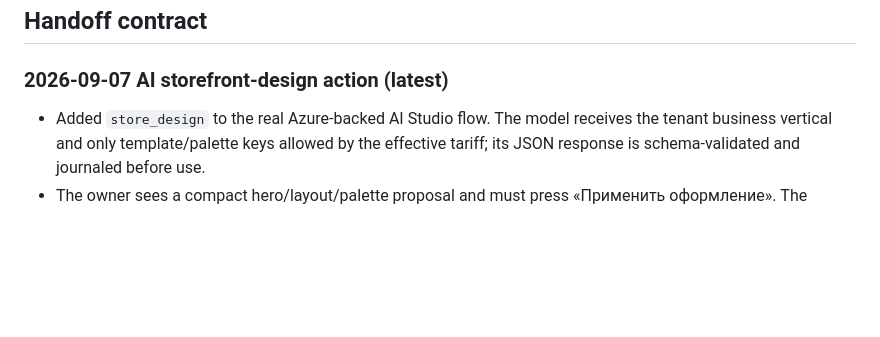
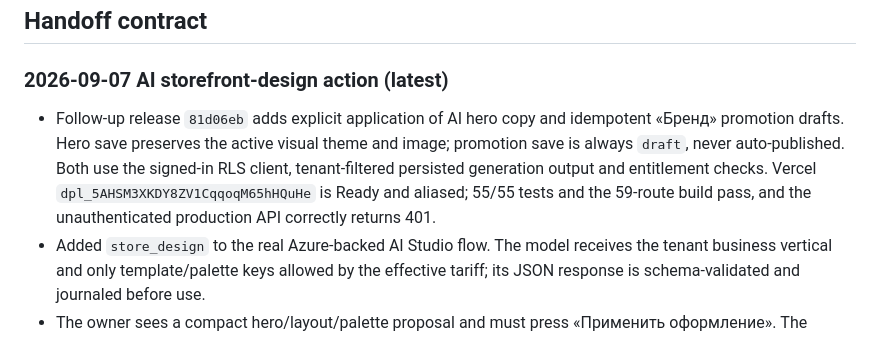
Before and after one commit to yera47/Dukenim-new, a Markdown page: AI_HANDOFF.md, the part around the change. GitHub-like rendering; blank space fills up the shorter version.

Commit message:
docs: record AI copy application release

```diff
--- a/AI_HANDOFF.md
+++ b/AI_HANDOFF.md
@@ -381,6 +381,7 @@ On the owner's phone, open Instagram → Edit profile and apply the approved nam
 
 ### 2026-09-07 AI storefront-design action (latest)
 
+- Follow-up release `81d06eb` adds explicit application of AI hero copy and idempotent «Бренд» promotion drafts. Hero save preserves the active visual theme and image; promotion save is always `draft`, never auto-published. Both use the signed-in RLS client, tenant-filtered persisted generation output and entitlement checks. Vercel `dpl_5AHSM3XKDY8ZV1CqqoqM65hHQuHe` is Ready and aliased; 55/55 tests and the 59-route build pass, and the unauthenticated production API correctly returns 401.
 - Added `store_design` to the real Azure-backed AI Studio flow. The model receives the tenant business vertical and only template/palette keys allowed by the effective tariff; its JSON response is schema-validated and journaled before use.
 - The owner sees a compact hero/layout/palette proposal and must press «Применить оформление». The protected apply route uses the user's Supabase session and RLS, filters by tenant and intent, rechecks the plan, and preserves an existing hero image and brand colour. It does not change products, prices, stock, DNS or publish content automatically.
 - Applied and verified production migration `20260907110158_ai_store_design_intent.sql` on project `gklgbesydbottkqilihb`. Existing database-advisor warnings are unchanged; leaked-password protection and exposed legacy helper functions still require a separate deliberate security pass.
```
Also changed, not shown: PROJECT_STATE.md (+1 -0 lines).
